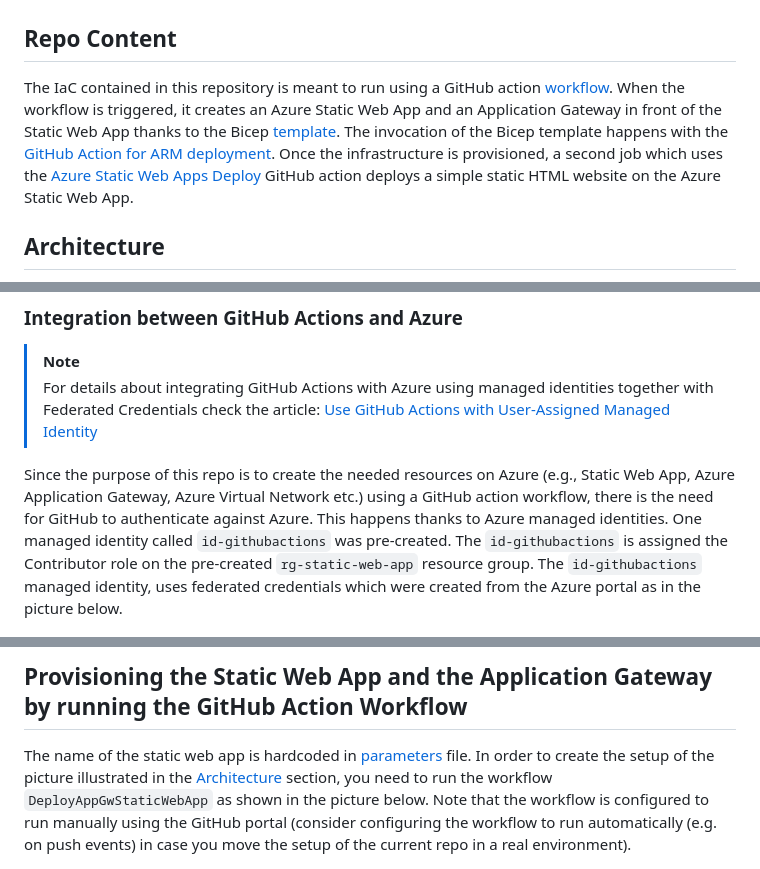
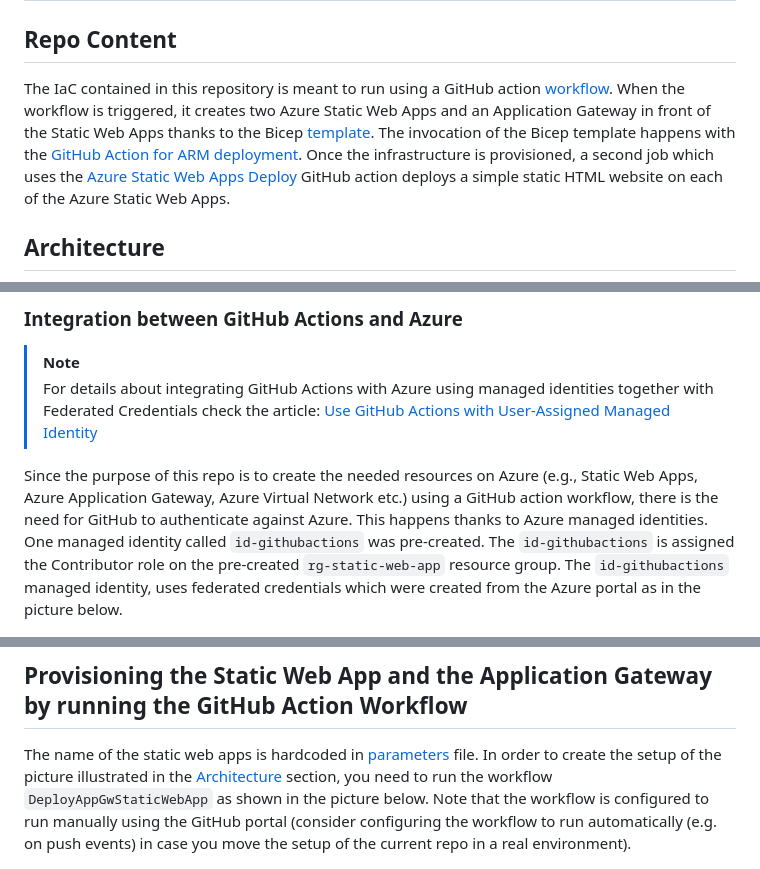
Before and after one commit to g-ser/az-static-web-app, a Markdown page: README.md, 3 parts joined by grey strips. Rendered like a GitHub page.

Commit message:
adapt readme to 2 stapps

````diff
--- a/README.md
+++ b/README.md
@@ -2,7 +2,7 @@
 
 ## Repo Content<a name="repo_content"></a>
 
-The IaC contained in this repository is meant to run using a GitHub action [workflow](/.github/workflows/deploy-AppGw-StaticWebApp.yaml). When the workflow is triggered, it creates an Azure Static Web App and an Application Gateway in front of the Static Web App thanks to the Bicep [template](/bicep/main.bicep). The invocation of the Bicep template happens with the [GitHub Action for ARM deployment](https://github.com/marketplace/actions/deploy-azure-resource-manager-arm-template). Once the infrastructure is provisioned, a second job which uses the [Azure Static Web Apps Deploy](https://github.com/marketplace/actions/azure-static-web-apps-deploy) GitHub action deploys a simple static HTML website on the Azure Static Web App.
+The IaC contained in this repository is meant to run using a GitHub action [workflow](/.github/workflows/deploy-AppGw-StaticWebApp.yaml). When the workflow is triggered, it creates two Azure Static Web Apps and an Application Gateway in front of the Static Web Apps thanks to the Bicep [template](/bicep/main.bicep). The invocation of the Bicep template happens with the [GitHub Action for ARM deployment](https://github.com/marketplace/actions/deploy-azure-resource-manager-arm-template). Once the infrastructure is provisioned, a second job which uses the [Azure Static Web Apps Deploy](https://github.com/marketplace/actions/azure-static-web-apps-deploy) GitHub action deploys a simple static HTML website on each of the Azure Static Web Apps.
 
 ## Architecture<a name="architecture"></a>
 
@@ -26,7 +26,7 @@ Note that the Azure ARM deploy action in the [workflow](/.github/workflows/deplo
 > [!NOTE]
 > For details about integrating GitHub Actions with Azure using managed identities together with Federated Credentials check the article: [Use GitHub Actions with User-Assigned Managed Identity](https://yourazurecoach.com/2022/12/29/use-github-actions-with-user-assigned-managed-identity/)
 
-Since the purpose of this repo is to create the needed resources on Azure (e.g., Static Web App, Azure Application Gateway, Azure Virtual Network etc.) using a GitHub action workflow, there is the need for GitHub to authenticate against Azure. This happens thanks to Azure managed identities. One managed identity called ```id-githubactions``` was pre-created. The ```id-githubactions``` is assigned the Contributor role on the pre-created ```rg-static-web-app``` resource group. The ```id-githubactions``` managed identity, uses federated credentials which were created from the Azure portal as in the picture below.
+Since the purpose of this repo is to create the needed resources on Azure (e.g., Static Web Apps, Azure Application Gateway, Azure Virtual Network etc.) using a GitHub action workflow, there is the need for GitHub to authenticate against Azure. This happens thanks to Azure managed identities. One managed identity called ```id-githubactions``` was pre-created. The ```id-githubactions``` is assigned the Contributor role on the pre-created ```rg-static-web-app``` resource group. The ```id-githubactions``` managed identity, uses federated credentials which were created from the Azure portal as in the picture below.
 
 <img src="./assets/images/AddFederatedCredential.png" alt="Adding Variables" width="600" height="500">
 
@@ -38,6 +38,6 @@ Note that the Azure login action in the [workflow](/.github/workflows/deploy-App
 
 ## Provisioning the Static Web App and the Application Gateway by running the GitHub Action Workflow<a name="provisioning_a_static_web_app"></a>
 
-The name of the static web app is hardcoded in [parameters](/bicep/main.bicepparam/) file. In order to create the setup of the picture illustrated in the [Architecture](#architecture) section, you need to run the workflow ```DeployAppGwStaticWebApp``` as shown in the picture below. Note that the workflow is configured to run manually using the GitHub portal (consider configuring the workflow to run automatically (e.g. on push events) in case you move the setup of the current repo in a real environment).
+The name of the static web apps is hardcoded in [parameters](/bicep/main.bicepparam/) file. In order to create the setup of the picture illustrated in the [Architecture](#architecture) section, you need to run the workflow ```DeployAppGwStaticWebApp``` as shown in the picture below. Note that the workflow is configured to run manually using the GitHub portal (consider configuring the workflow to run automatically (e.g. on push events) in case you move the setup of the current repo in a real environment).
 
 <img src="./assets/images/runworkflow.png" alt="Adding Variables" width="750" height="350">
````
